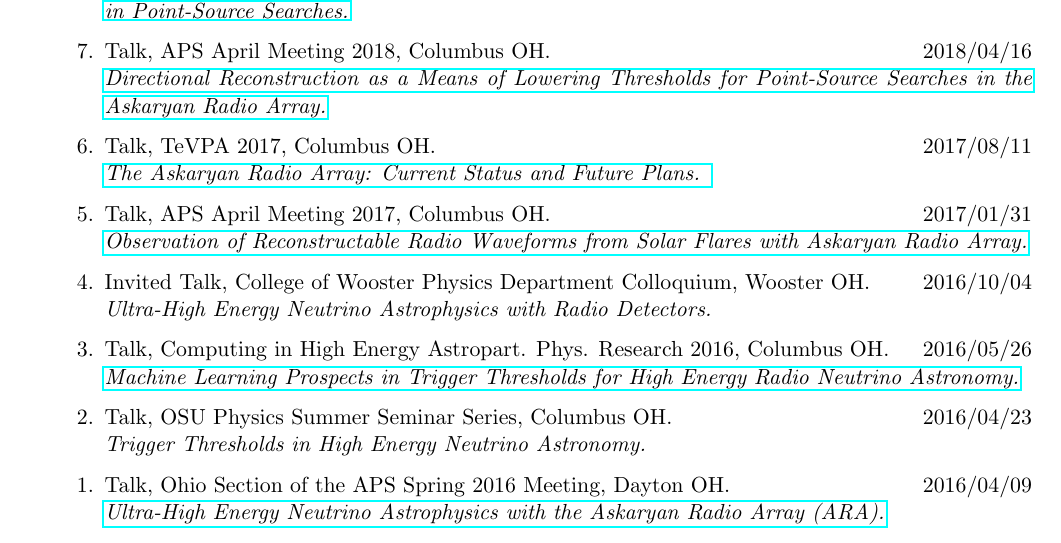
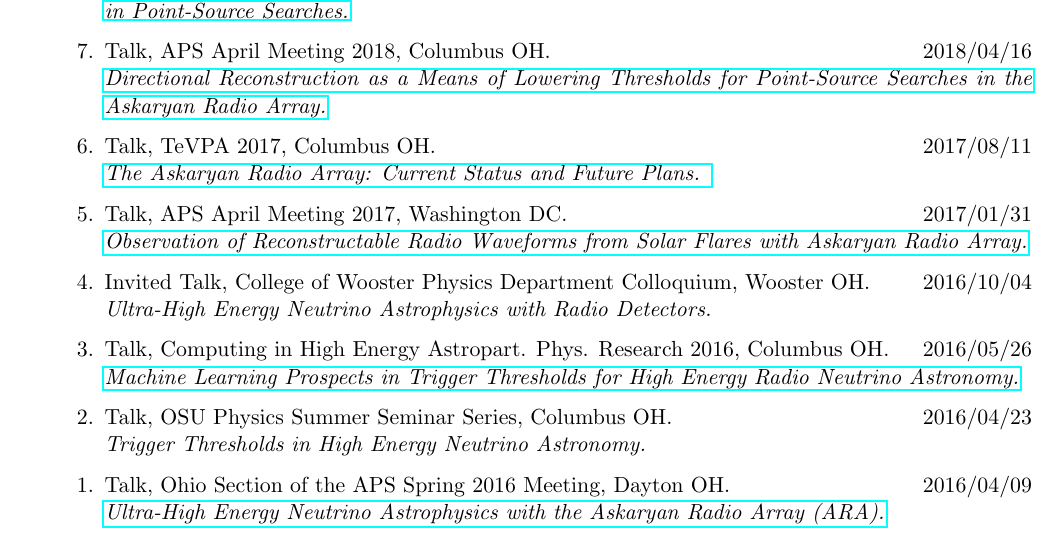
Before and after one commit to clark2668/CV, a LaTeX CV (clark_cv.tex): part of page 2 of 3, cut so that both start at the same text. Compiled offline with pdfLaTeX.

Commit message:
Fixing location on 2017 aps april meeting

```diff
--- a/clark_cv.tex
+++ b/clark_cv.tex
@@ -174,7 +174,7 @@
 \item Talk, TeVPA 2017, Columbus OH. \hfill 2017/08/11 \\
 \href{http://indico.cern.ch/event/615891/contributions/2648790/}{{\em The Askaryan Radio Array: Current Status and Future Plans.} }
 
-\item Talk, APS April Meeting 2017, Columbus OH. \hfill 2017/01/31 \\
+\item Talk, APS April Meeting 2017, Washington DC. \hfill 2017/01/31 \\
 \href{http://meetings.aps.org/Meeting/APR17/Session/Y3.2}{{\em Observation of Reconstructable Radio Waveforms from Solar Flares with Askaryan Radio Array.}}
 
 \item Invited Talk, College of Wooster Physics Department Colloquium, Wooster OH. \hfill 2016/10/04 \\
```
Also changed, not shown: clark_cv.pdf.
